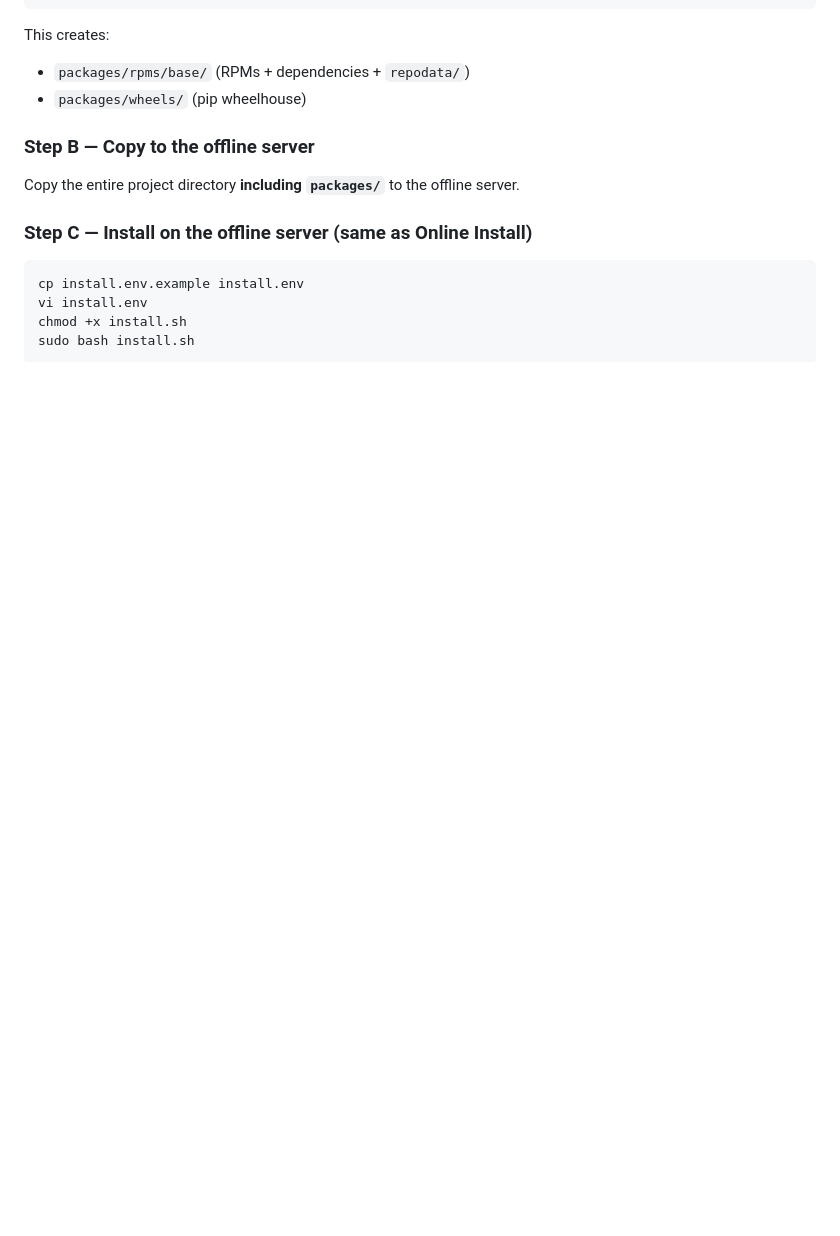
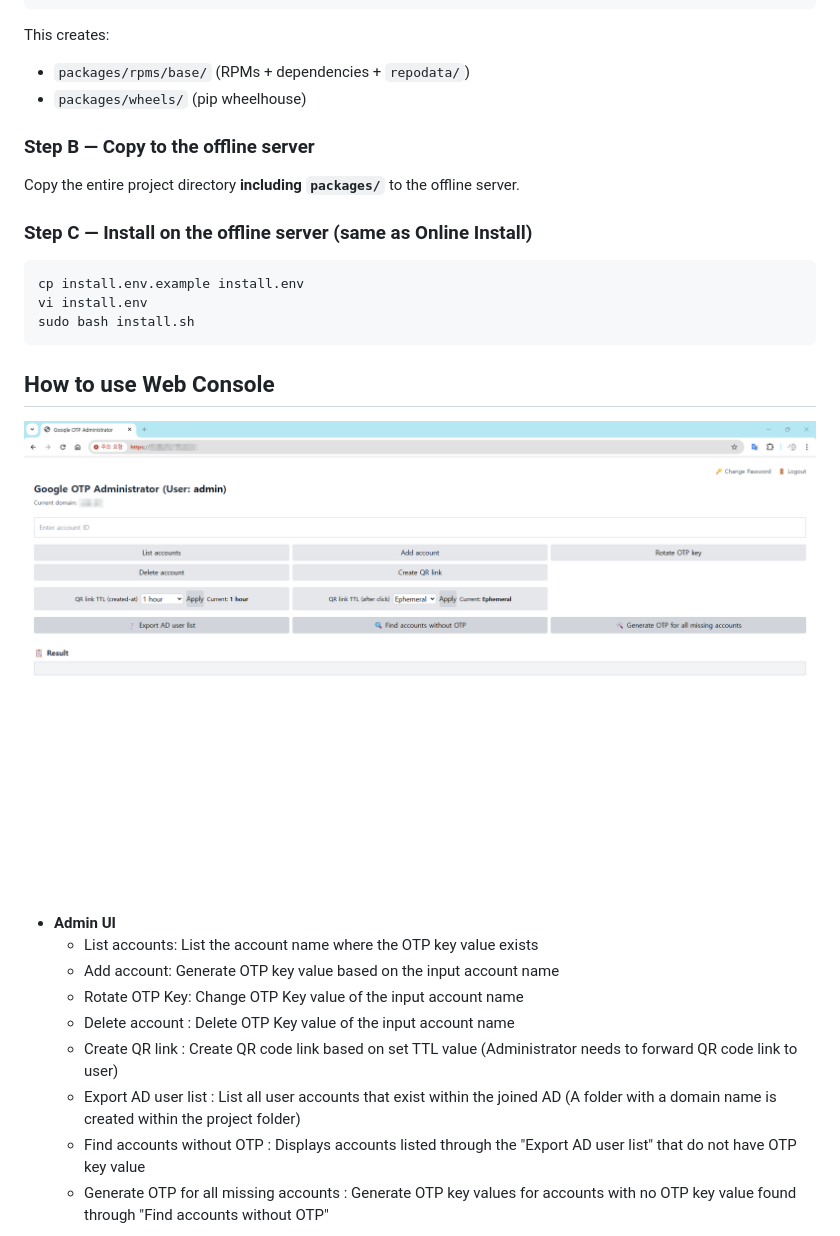
Before and after one commit to seungdonyeon/GoogleOTP-for-Horizon, a Markdown page: README.md, the part around one of its changes. Drawn GitHub-style; pictures changed too: assets/images/AdminPage.png (added); blank space fills up the shorter version.

````diff
--- a/README.md
+++ b/README.md
@@ -97,6 +97,20 @@ Copy the entire project directory **including `packages/`** to the offline serve
 ```bash
 cp install.env.example install.env
 vi install.env
-chmod +x install.sh
 sudo bash install.sh
 ```
+
+## How to use Web Console
+
+![Admin UI](assets/images/AdminPage.png)
+
+- **Admin UI**
+  - List accounts: List the account name where the OTP key value exists
+  - Add account: Generate OTP key value based on the input account name
+  - Rotate OTP Key: Change OTP Key value of the input account name
+  - Delete account : Delete OTP Key value of the input account name
+  - Create QR link : Create QR code link based on set TTL value (Administrator needs to forward QR code link to user)
+  - Export AD user list : List all user accounts that exist within the joined AD (A folder with a domain name is created within the project folder)
+  - Find accounts without OTP : Displays accounts listed through the "Export AD user list" that do not have OTP key value
+  - Generate OTP for all missing accounts : Generate OTP key values for accounts with no OTP key value found through "Find accounts without OTP"
+
````
Also changed, not shown: other parts of README.md (+7 -2 lines), assets/images/QRPage1.png (added), assets/images/QRPage2.png (added), 1 other file.
